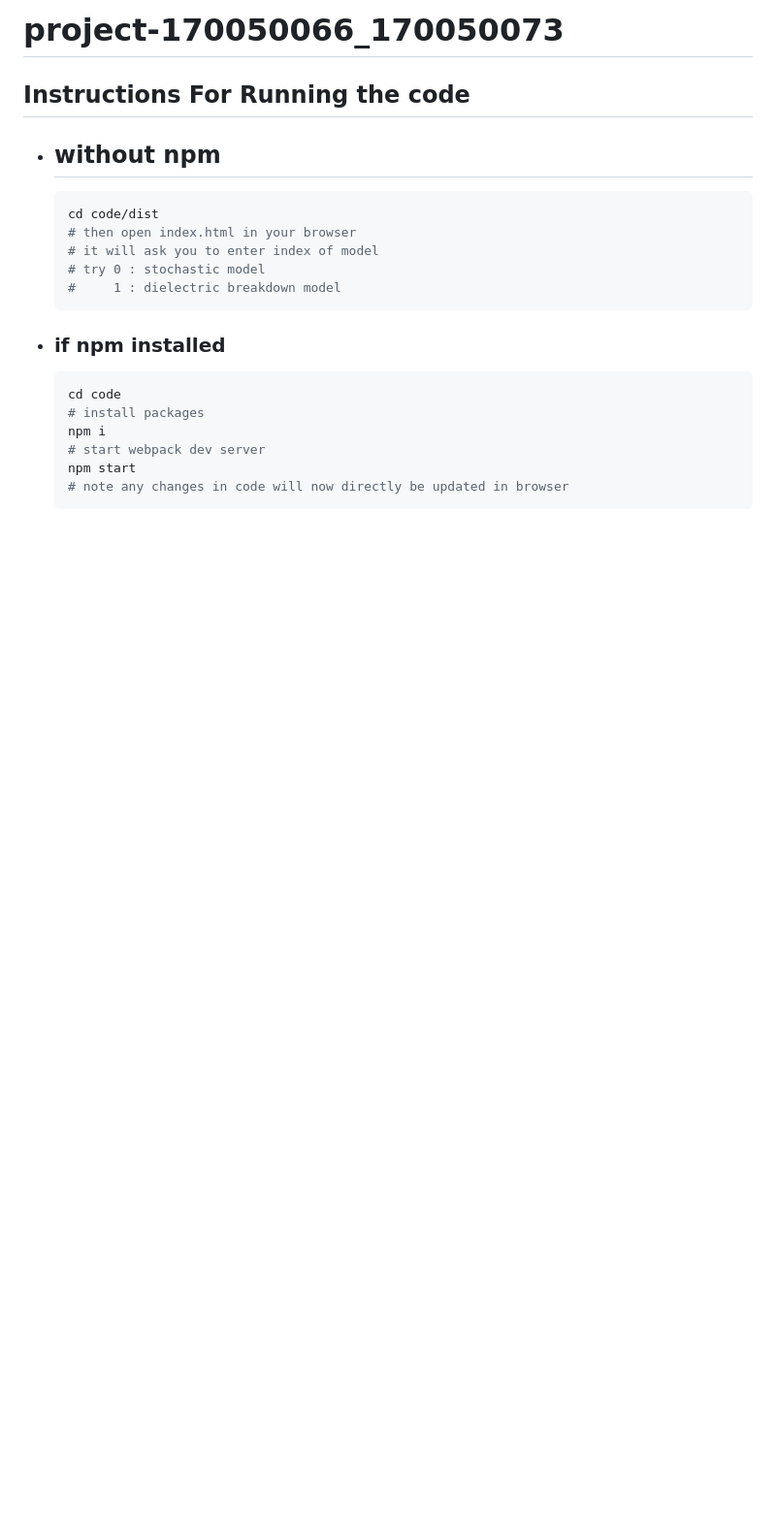
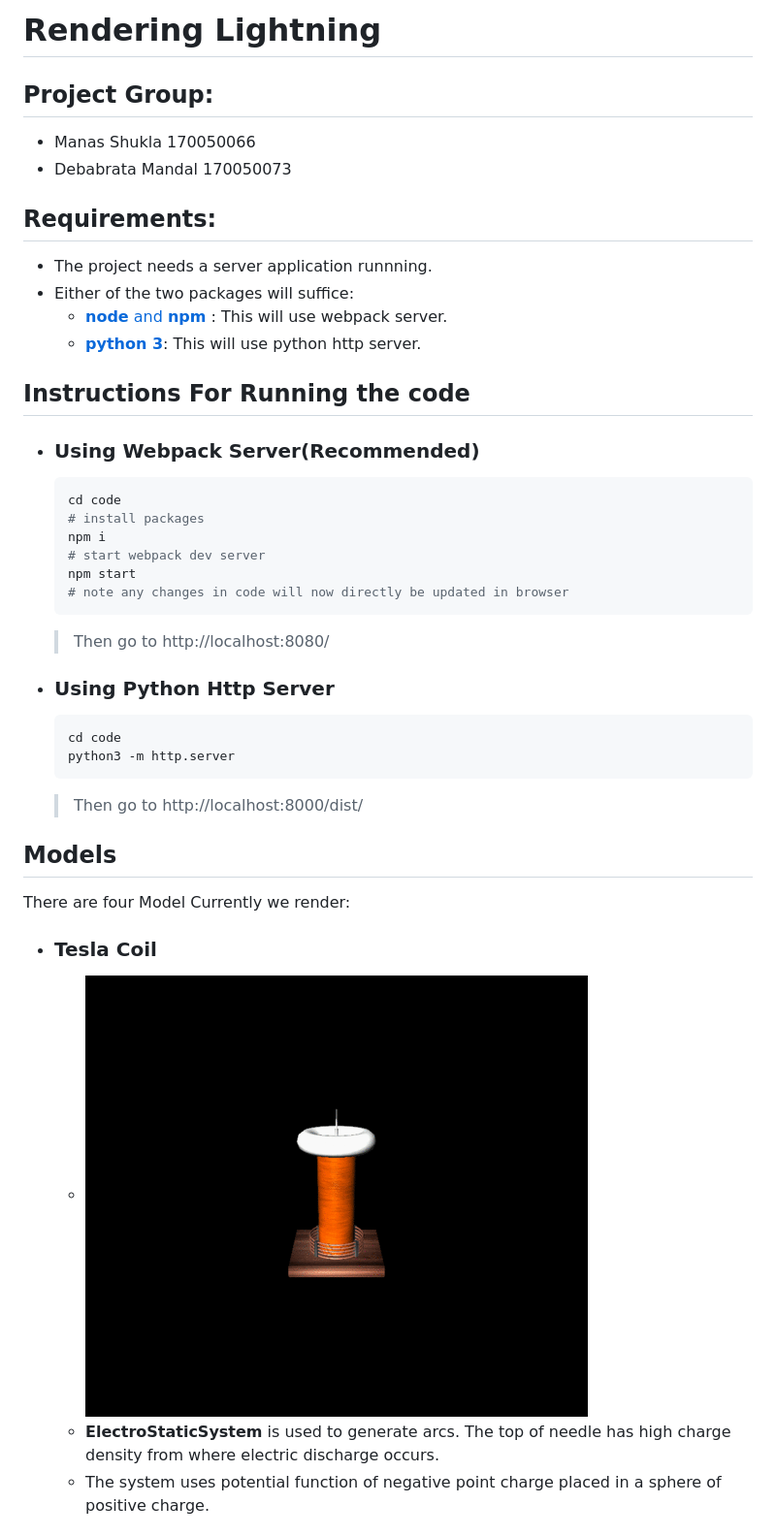
Before and after one commit to codejaeger/Rendering-Lightning-in-WebGL, a Markdown page: README.md, the part around the change printed below. Shown: that part at 97% size. Rendered like a GitHub page; pictures changed too: gifs/tc.gif (added); blank space fills up the shorter version.

Commit message:
readme update links

````diff
--- a/README.md
+++ b/README.md
@@ -1,20 +1,19 @@
-# project-170050066_170050073
+# Rendering Lightning
 
+## Project Group:
+* Manas Shukla 170050066
+* Debabrata Mandal 170050073
+
+## Requirements:
+* The project needs a server application runnning.
+* Either of the two packages will suffice:
+    * [**node** and **npm**](https://nodejs.org/en/download/) : This will use webpack server.
+    * [**python 3**](https://www.python.org/downloads/): This will use python http server.
 
 
 ## Instructions For Running the code ##
 
-
-
-* ## without npm ##
-    ```bash
-    cd code/dist
-    # then open index.html in your browser
-    # it will ask you to enter index of model
-    # try 0 : stochastic model
-    #     1 : dielectric breakdown model
-    ```
-* ### if npm installed ###
+* ### Using Webpack Server(**Recommended**) ###
     ```bash
     cd code
     # install packages
@@ -23,3 +22,19 @@
     npm start
     # note any changes in code will now directly be updated in browser
     ```
+    > Then go to http://localhost:8080/
+
+* ### Using Python Http Server ###
+    ```bash
+    cd code
+    python3 -m http.server
+    ```
+    > Then go to http://localhost:8000/dist/
+
+## Models ##
+There are four Model Currently we render:
+* ### **Tesla Coil** ###
+    * ![Tesla Coil](./gifs/tc.gif)
+    * **ElectroStaticSystem** is used to generate arcs. The top of needle has high charge density from where electric discharge occurs.
+    * The system uses potential function of negative point charge placed in a sphere of positive charge.
+
````
Also changed, not shown: other parts of README.md (+24 -0 lines), gifs/eltr.gif (added), gifs/ls.gif (added), gifs/pb.gif (added).
